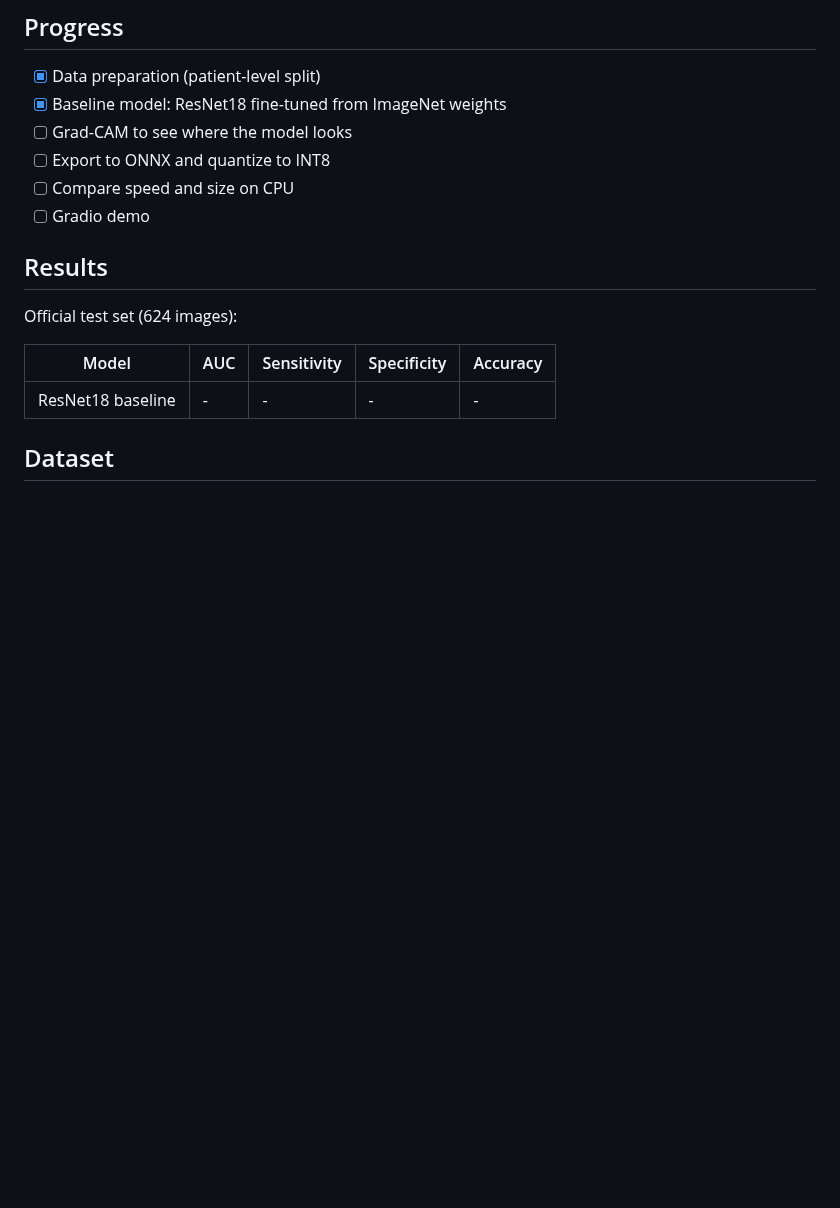
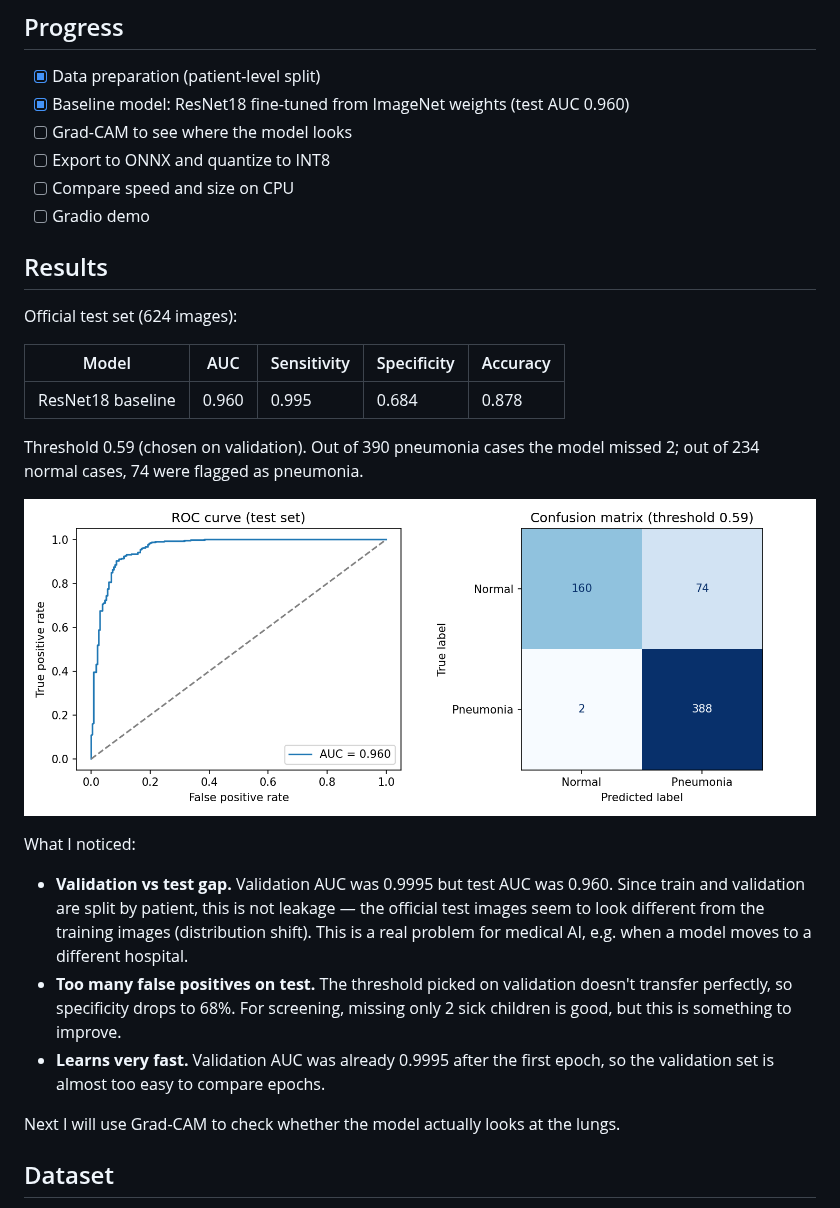
Before and after one commit to panidasrs/chest-xray-ai, a Markdown page: README.md, the part around the change. Drawn GitHub-style; pictures changed too: results/test_plots.png (added); blank space fills up the shorter version.

Commit message:
Add baseline results

```diff
--- a/README.md
+++ b/README.md
@@ -8,7 +8,7 @@ The plan is to make it run fast on a normal laptop CPU (ONNX + INT8) and put up
 ## Progress
 
 - [x] Data preparation (patient-level split)
-- [x] Baseline model: ResNet18 fine-tuned from ImageNet weights
+- [x] Baseline model: ResNet18 fine-tuned from ImageNet weights (test AUC 0.960)
 - [ ] Grad-CAM to see where the model looks
 - [ ] Export to ONNX and quantize to INT8
 - [ ] Compare speed and size on CPU
@@ -20,7 +20,24 @@ Official test set (624 images):
 
 | Model | AUC | Sensitivity | Specificity | Accuracy |
 |---|---|---|---|---|
-| ResNet18 baseline | - | - | - | - |
+| ResNet18 baseline | 0.960 | 0.995 | 0.684 | 0.878 |
+
+Threshold 0.59 (chosen on validation). Out of 390 pneumonia cases the model missed 2;
+out of 234 normal cases, 74 were flagged as pneumonia.
+
+![Test results](results/test_plots.png)
+
+What I noticed:
+
+- **Validation vs test gap.** Validation AUC was 0.9995 but test AUC was 0.960. Since train and validation are split
+  by patient, this is not leakage — the official test images seem to look different from the training images
+  (distribution shift). This is a real problem for medical AI, e.g. when a model moves to a different hospital.
+- **Too many false positives on test.** The threshold picked on validation doesn't transfer perfectly, so
+  specificity drops to 68%. For screening, missing only 2 sick children is good, but this is something to improve.
+- **Learns very fast.** Validation AUC was already 0.9995 after the first epoch, so the validation set is
+  almost too easy to compare epochs.
+
+Next I will use Grad-CAM to check whether the model actually looks at the lungs.
 
 ## Dataset
 
```
Also changed, not shown: 2 other files.
